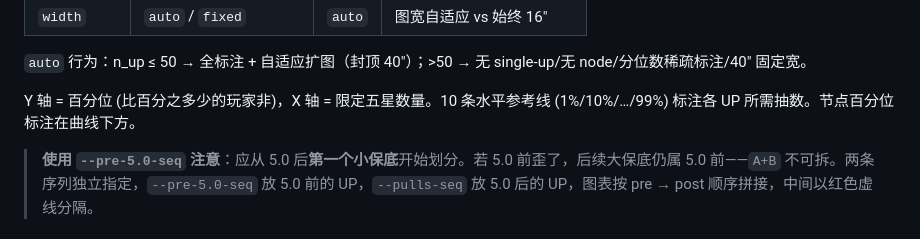
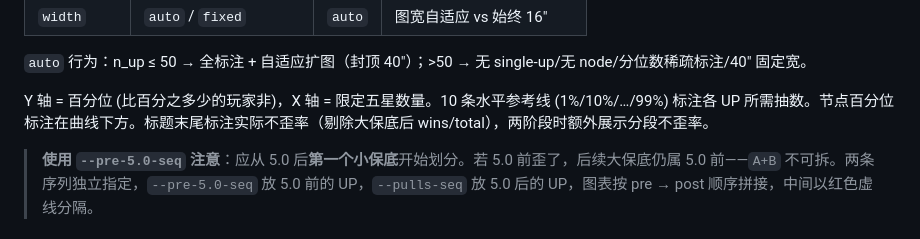
Before and after one commit to SleepCloudMX/genshin-wish, a Markdown page: docs/usage.md, the part around the change. GitHub-like rendering.

Commit message:
docs: fix mechanism.md prefix→independent, add win rate to usage.md

```diff
--- a/docs/usage.md
+++ b/docs/usage.md
@@ -203,7 +203,7 @@ genshin-wish joint --char-up 2 --weapon-count 1 \
 
 `auto` 行为：n_up ≤ 50 → 全标注 + 自适应扩图（封顶 40"）；>50 → 无 single-up/无 node/分位数稀疏标注/40" 固定宽。
 
-Y 轴 = 百分位 (比百分之多少的玩家非)，X 轴 = 限定五星数量。10 条水平参考线 (1%/10%/…/99%) 标注各 UP 所需抽数。节点百分位标注在曲线下方。
+Y 轴 = 百分位 (比百分之多少的玩家非)，X 轴 = 限定五星数量。10 条水平参考线 (1%/10%/…/99%) 标注各 UP 所需抽数。节点百分位标注在曲线下方。标题末尾标注实际不歪率（剔除大保底后 wins/total），两阶段时额外展示分段不歪率。
 
 > **使用 `--pre-5.0-seq` 注意**：应从 5.0 后**第一个小保底**开始划分。若 5.0 前歪了，后续大保底仍属 5.0 前——`A+B` 不可拆。两条序列独立指定，`--pre-5.0-seq` 放 5.0 前的 UP，`--pulls-seq` 放 5.0 后的 UP，图表按 pre → post 顺序拼接，中间以红色虚线分隔。
 
```
Also changed, not shown: docs/mechanism.md (+1 -1 lines).
